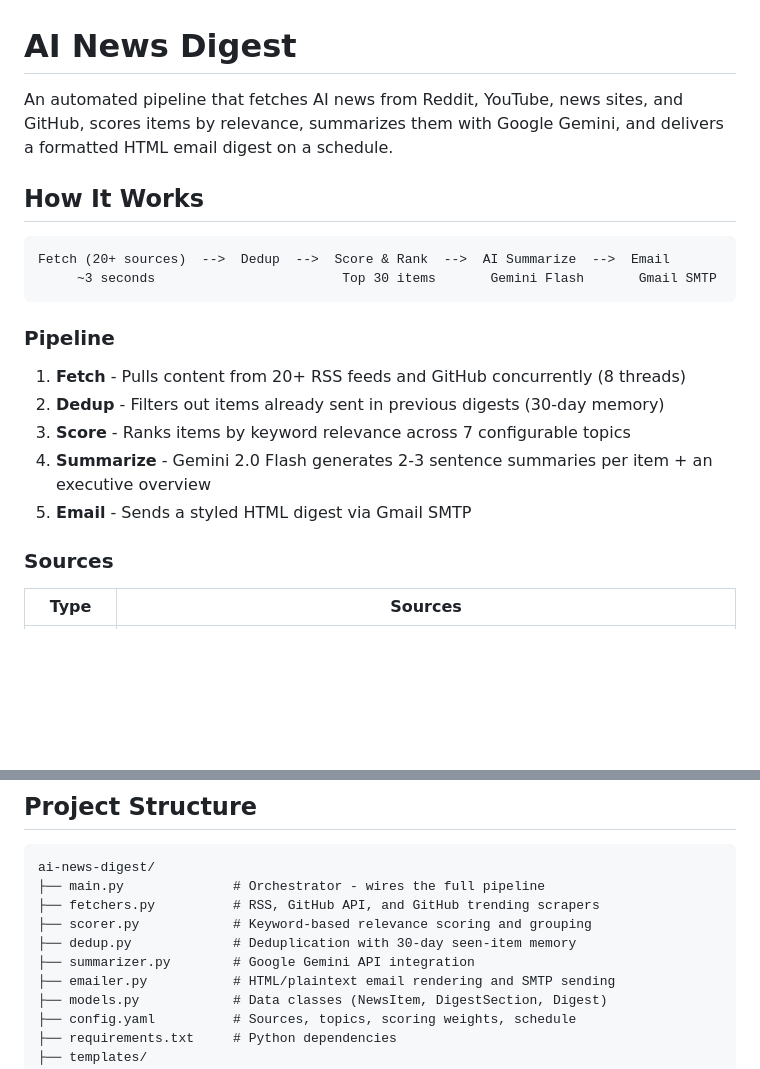
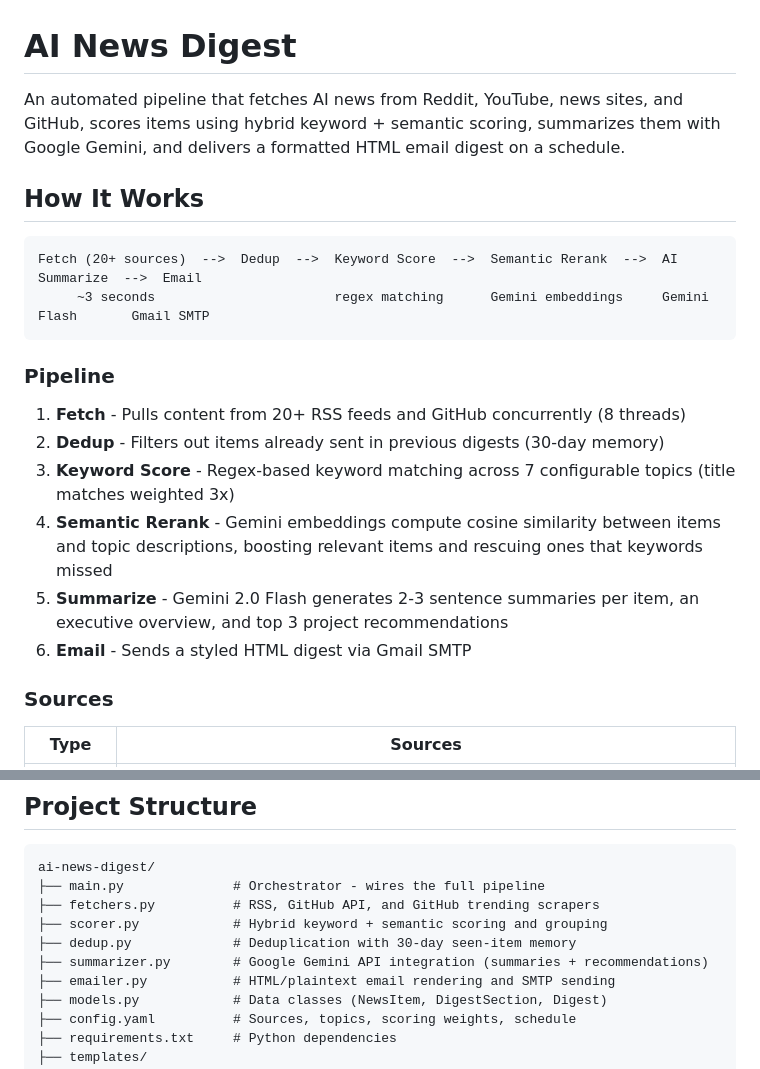
Before and after one commit to felipe2727/ai-news-digest, a Markdown page: README.md, 2 parts joined by grey strips. Rendered like a GitHub page; blank space fills up the shorter version.

````diff
--- a/README.md
+++ b/README.md
@@ -1,21 +1,22 @@
 # AI News Digest
 
-An automated pipeline that fetches AI news from Reddit, YouTube, news sites, and GitHub, scores items by relevance, summarizes them with Google Gemini, and delivers a formatted HTML email digest on a schedule.
+An automated pipeline that fetches AI news from Reddit, YouTube, news sites, and GitHub, scores items using hybrid keyword + semantic scoring, summarizes them with Google Gemini, and delivers a formatted HTML email digest on a schedule.
 
 ## How It Works
 
 ```
-Fetch (20+ sources)  -->  Dedup  -->  Score & Rank  -->  AI Summarize  -->  Email
-     ~3 seconds                        Top 30 items       Gemini Flash       Gmail SMTP
+Fetch (20+ sources)  -->  Dedup  -->  Keyword Score  -->  Semantic Rerank  -->  AI Summarize  -->  Email
+     ~3 seconds                       regex matching      Gemini embeddings     Gemini Flash       Gmail SMTP
 ```
 
 ### Pipeline
 
 1. **Fetch** - Pulls content from 20+ RSS feeds and GitHub concurrently (8 threads)
 2. **Dedup** - Filters out items already sent in previous digests (30-day memory)
-3. **Score** - Ranks items by keyword relevance across 7 configurable topics
-4. **Summarize** - Gemini 2.0 Flash generates 2-3 sentence summaries per item + an executive overview
-5. **Email** - Sends a styled HTML digest via Gmail SMTP
+3. **Keyword Score** - Regex-based keyword matching across 7 configurable topics (title matches weighted 3x)
+4. **Semantic Rerank** - Gemini embeddings compute cosine similarity between items and topic descriptions, boosting relevant items and rescuing ones that keywords missed
+5. **Summarize** - Gemini 2.0 Flash generates 2-3 sentence summaries per item, an executive overview, and top 3 project recommendations
+6. **Email** - Sends a styled HTML digest via Gmail SMTP
 
 ### Sources
 
@@ -103,9 +115,9 @@ The workflow commits updated state files (`state/seen_items.json`, `state/last_r
 ai-news-digest/
 ├── main.py              # Orchestrator - wires the full pipeline
 ├── fetchers.py          # RSS, GitHub API, and GitHub trending scrapers
-├── scorer.py            # Keyword-based relevance scoring and grouping
+├── scorer.py            # Hybrid keyword + semantic scoring and grouping
 ├── dedup.py             # Deduplication with 30-day seen-item memory
-├── summarizer.py        # Google Gemini API integration
+├── summarizer.py        # Google Gemini API integration (summaries + recommendations)
 ├── emailer.py           # HTML/plaintext email rendering and SMTP sending
 ├── models.py            # Data classes (NewsItem, DigestSection, Digest)
 ├── config.yaml          # Sources, topics, scoring weights, schedule
````
Also changed, not shown: other parts of README.md (+25 -13 lines).
